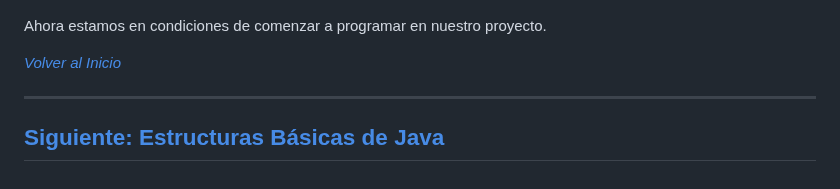
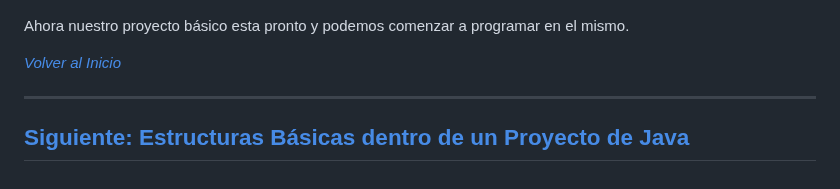
Before and after one commit to lsedelosangeles/JavaTecInfo, a Markdown page: documentacion/crearProyectoNuevo.md, the part around one of its changes. GitHub-like rendering.

```diff
--- a/documentacion/crearProyectoNuevo.md
+++ b/documentacion/crearProyectoNuevo.md
@@ -68,11 +68,11 @@ Todo el manejo de contenido de nuestro proyecto lo realizaremos desde la pestañ
 
 ![i8]
 
-Ahora estamos en condiciones de comenzar a programar en nuestro proyecto.
+Ahora nuestro proyecto básico esta pronto y podemos comenzar a programar en el mismo.
 
 [*Volver al Inicio*][inicio]
 ***
 
-## [Siguiente: Estructuras Básicas de Java][siguiente]
+## [Siguiente: Estructuras Básicas dentro de un Proyecto de Java][siguiente]
 
 [inicio]: #creación-de-un-proyecto-nuevo-de-java
```
Also changed, not shown: other parts of documentacion/crearProyectoNuevo.md (+2 -2 lines), documentacion/estructurasBasicasDeUnProyectoJava.md (added, +38 -0 lines), documentacion/README.md (line endings or trailing spaces), documentacion/img/netbeans_newFile_1.png (added).
